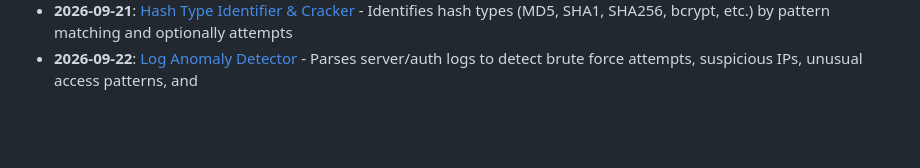
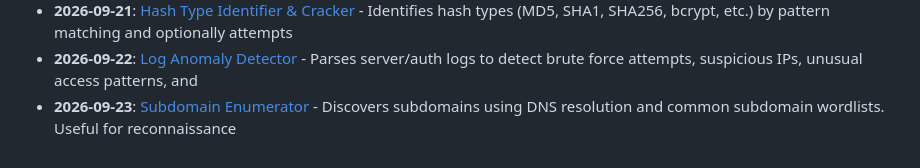
Before and after one commit to Vikrant892/security-toolkit, a Markdown page: logs/2026-09.md, the part around the change. GitHub-like rendering; blank space fills up the shorter version.

Commit message:
feat: add Subdomain Enumerator (cybersecurity) - 2026-09-23
Daily auto-generated security & data engineering tool.
Part of the Security Toolkit daily contribution series.

```diff
--- a/logs/2026-09.md
+++ b/logs/2026-09.md
@@ -22,3 +22,4 @@
 - **2026-09-20**: [Password Strength Analyzer](../tools/cybersecurity/password_strength_analyzer) - Analyzes password strength using entropy calculation, common pattern detection, and breach database
 - **2026-09-21**: [Hash Type Identifier & Cracker](../tools/cybersecurity/hash_identifier) - Identifies hash types (MD5, SHA1, SHA256, bcrypt, etc.) by pattern matching and optionally attempts
 - **2026-09-22**: [Log Anomaly Detector](../tools/cybersecurity/log_anomaly_detector) - Parses server/auth logs to detect brute force attempts, suspicious IPs, unusual access patterns, and
+- **2026-09-23**: [Subdomain Enumerator](../tools/cybersecurity/subdomain_enumerator) - Discovers subdomains using DNS resolution and common subdomain wordlists. Useful for reconnaissance
```
Also changed, not shown: CATALOG.md (+1 -0 lines), 1 other file.
